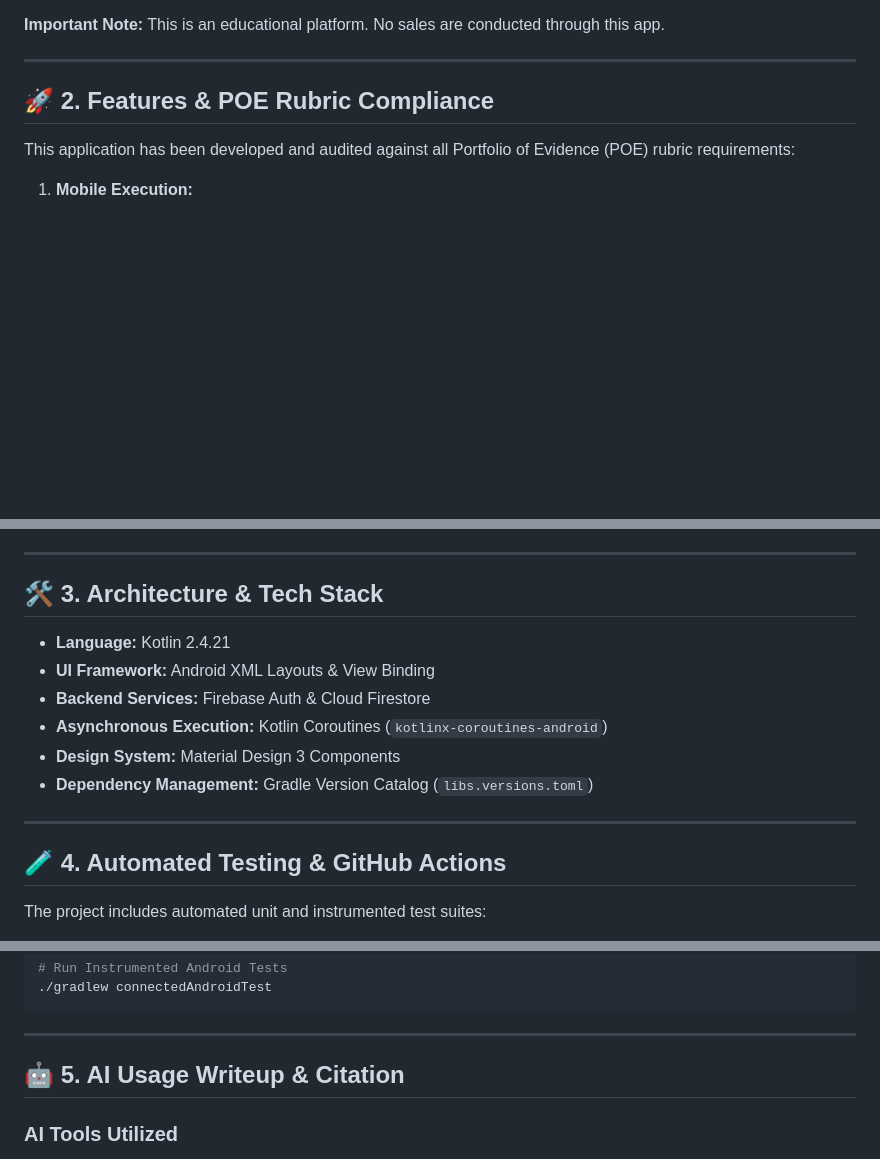
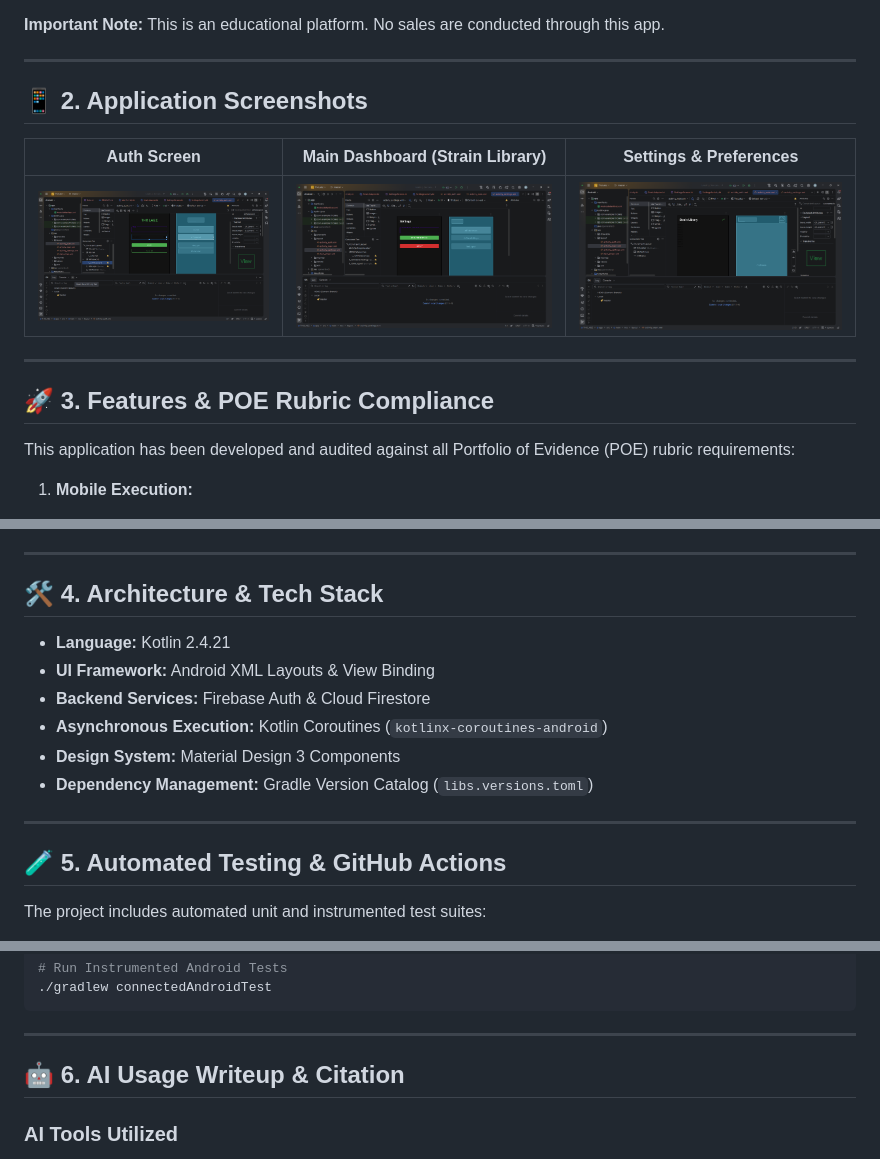
Before and after one commit to am-236/THC-LABZ, a Markdown page: README.md, 3 parts joined by grey strips. Drawn GitHub-style; pictures changed too: docs/screenshots/auth_screen.png (added), docs/screenshots/main_screen.png (added), docs/screenshots/settings_screen.png (added); blank space fills up the shorter version.

Commit message:
Add application screenshots to documentation

```diff
--- a/README.md
+++ b/README.md
@@ -11,7 +11,15 @@ THC LABZ is an Android application designed as a comprehensive companion for can
 
 ---
 
-## 🚀 2. Features & POE Rubric Compliance
+## 📱 2. Application Screenshots
+
+| Auth Screen | Main Dashboard (Strain Library) | Settings & Preferences |
+| :---: | :---: | :---: |
+| ![Auth Screen](docs/screenshots/auth_screen.png) | ![Main Screen](docs/screenshots/main_screen.png) | ![Settings Screen](docs/screenshots/settings_screen.png) |
+
+---
+
+## 🚀 3. Features & POE Rubric Compliance
 
 This application has been developed and audited against all Portfolio of Evidence (POE) rubric requirements:
 
@@ -48,7 +56,7 @@ This application has been developed and audited against all Portfolio of Evidenc
 
 ---
 
-## 🛠️ 3. Architecture & Tech Stack
+## 🛠️ 4. Architecture & Tech Stack
 
 - **Language:** Kotlin 2.4.21
 - **UI Framework:** Android XML Layouts & View Binding
@@ -59,7 +67,7 @@ This application has been developed and audited against all Portfolio of Evidenc
 
 ---
 
-## 🧪 4. Automated Testing & GitHub Actions
+## 🧪 5. Automated Testing & GitHub Actions
 
 The project includes automated unit and instrumented test suites:
 
@@ -81,7 +89,7 @@ The project includes automated unit and instrumented test suites:
 
 ---
 
-## 🤖 5. AI Usage Writeup & Citation
+## 🤖 6. AI Usage Writeup & Citation
 
 ### AI Tools Utilized
 - **AI Assistant / LLM Engine:** Used for project refactoring, dependency migration to Version Catalogs (`libs.versions.toml`), Android Studio lint resolution, and test suite setup.
```
Also changed, not shown: other parts of README.md (+1 -1 lines).
